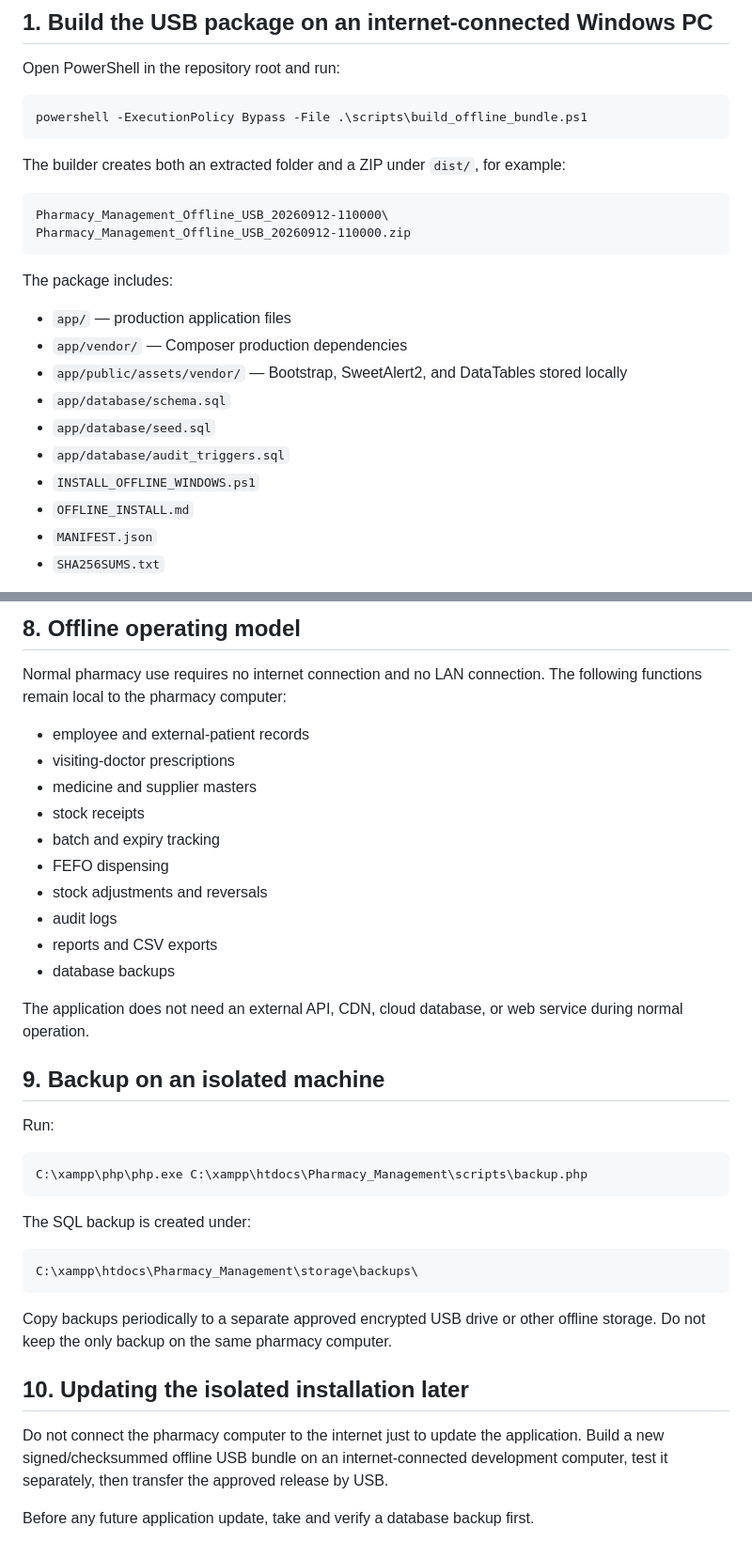
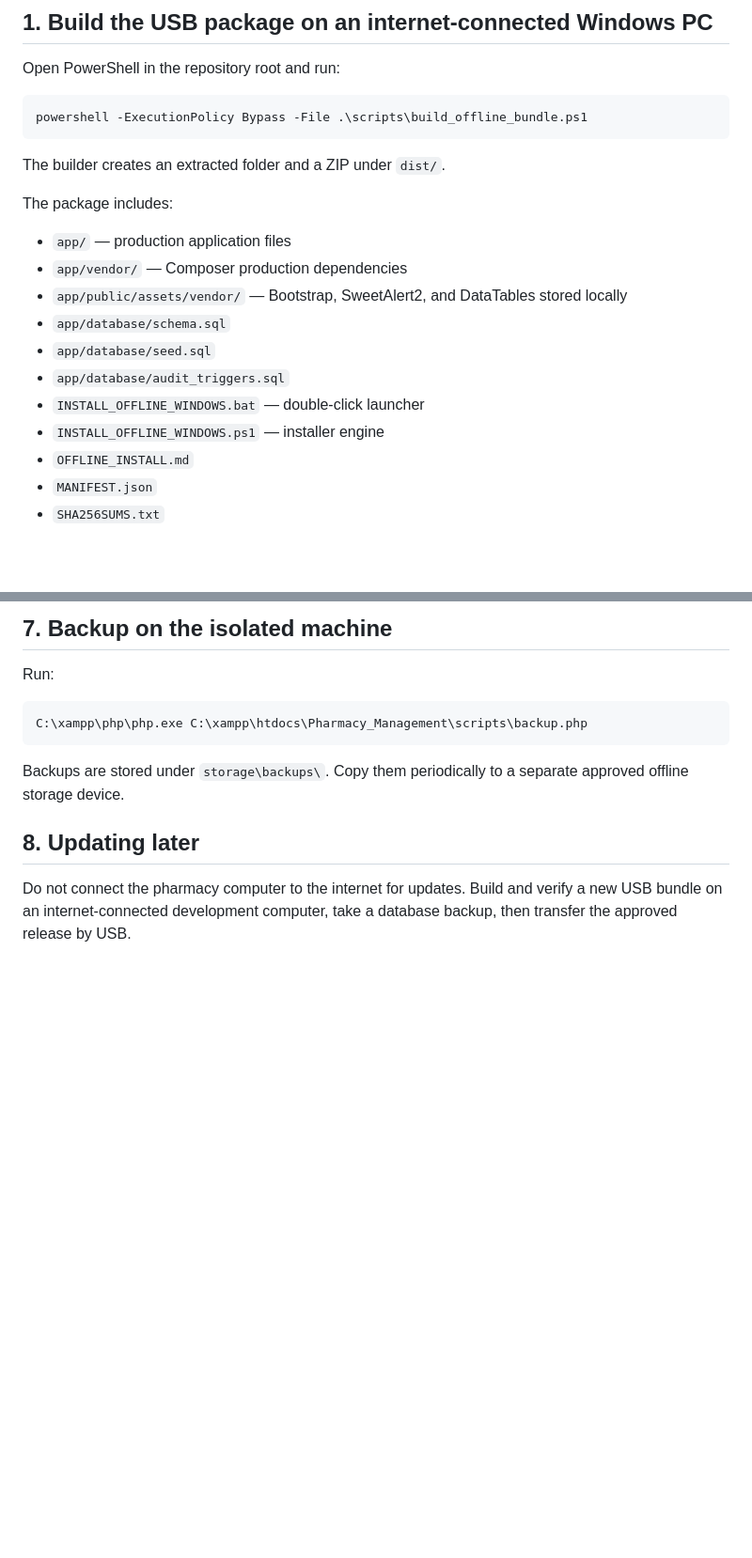
Before and after one commit to Creativechildssk/Pharmacy_Management, a Markdown page: docs/OFFLINE_INSTALL.md, 2 parts joined by grey strips. Shown at 94% size. Rendered like a GitHub page; blank space fills up the shorter version.

````diff
--- a/docs/OFFLINE_INSTALL.md
+++ b/docs/OFFLINE_INSTALL.md
@@ -10,12 +10,7 @@ Open PowerShell in the repository root and run:
 powershell -ExecutionPolicy Bypass -File .\scripts\build_offline_bundle.ps1
 ```
 
-The builder creates both an extracted folder and a ZIP under `dist/`, for example:
-
-```text
-Pharmacy_Management_Offline_USB_20260912-110000\
-Pharmacy_Management_Offline_USB_20260912-110000.zip
-```
+The builder creates an extracted folder and a ZIP under `dist/`.
 
 The package includes:
 
@@ -25,7 +20,8 @@ The package includes:
 - `app/database/schema.sql`
 - `app/database/seed.sql`
 - `app/database/audit_triggers.sql`
-- `INSTALL_OFFLINE_WINDOWS.ps1`
+- `INSTALL_OFFLINE_WINDOWS.bat` — double-click launcher
+- `INSTALL_OFFLINE_WINDOWS.ps1` — installer engine
 - `OFFLINE_INSTALL.md`
 - `MANIFEST.json`
 - `SHA256SUMS.txt`
@@ -112,22 +107,5 @@ Sign in with the Admin account created in the previous step.
 
-## 8. Offline operating model
-
-Normal pharmacy use requires no internet connection and no LAN connection. The following functions remain local to the pharmacy computer:
-
-- employee and external-patient records
-- visiting-doctor prescriptions
-- medicine and supplier masters
-- stock receipts
-- batch and expiry tracking
-- FEFO dispensing
-- stock adjustments and reversals
-- audit logs
-- reports and CSV exports
-- database backups
-
-The application does not need an external API, CDN, cloud database, or web service during normal operation.
-
-## 9. Backup on an isolated machine
+## 7. Backup on the isolated machine
 
 Run:
 
@@ -135,16 +113,8 @@ Run:
 C:\xampp\php\php.exe C:\xampp\htdocs\Pharmacy_Management\scripts\backup.php
 ```
 
-The SQL backup is created under:
+Backups are stored under `storage\backups\`. Copy them periodically to a separate approved offline storage device.
 
-```text
-C:\xampp\htdocs\Pharmacy_Management\storage\backups\
-```
+## 8. Updating later
 
-Copy backups periodically to a separate approved encrypted USB drive or other offline storage. Do not keep the only backup on the same pharmacy computer.
-
-## 10. Updating the isolated installation later
-
-Do not connect the pharmacy computer to the internet just to update the application. Build a new signed/checksummed offline USB bundle on an internet-connected development computer, test it separately, then transfer the approved release by USB.
-
-Before any future application update, take and verify a database backup first.
+Do not connect the pharmacy computer to the internet for updates. Build and verify a new USB bundle on an internet-connected development computer, take a database backup, then transfer the approved release by USB.
````
Also changed, not shown: other parts of docs/OFFLINE_INSTALL.md (+40 -41 lines).
